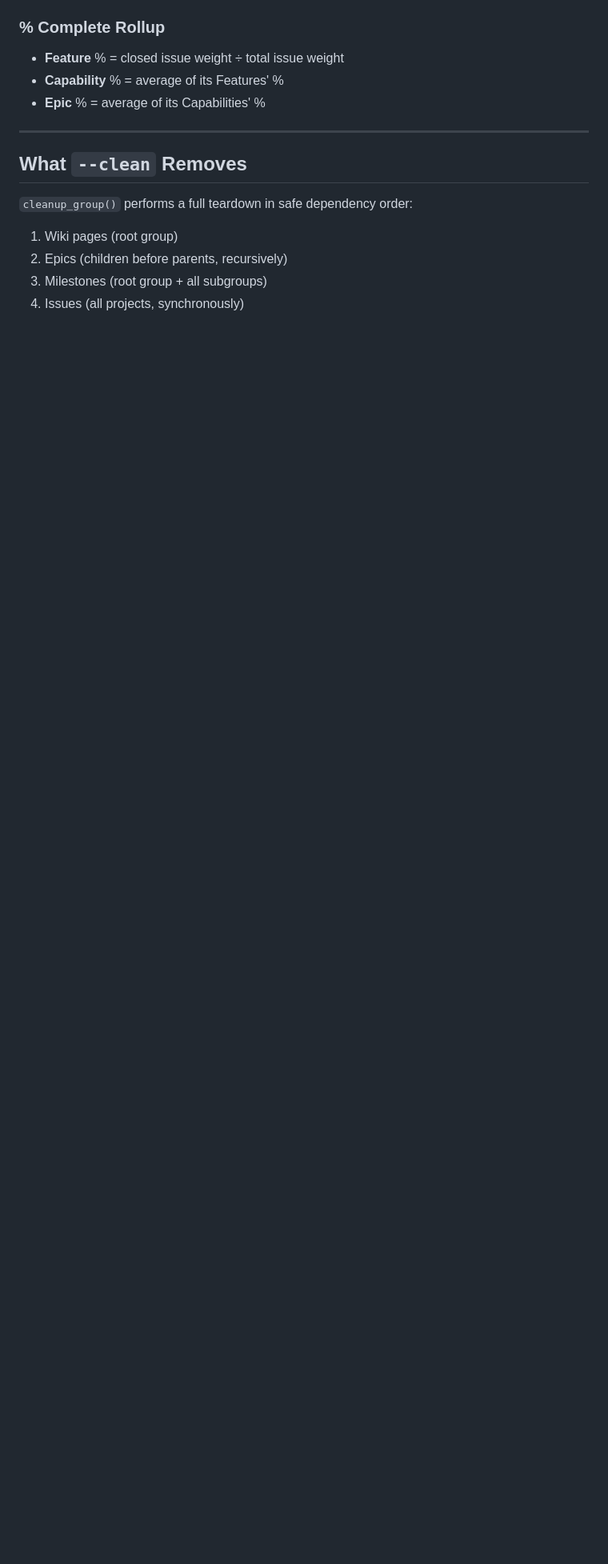
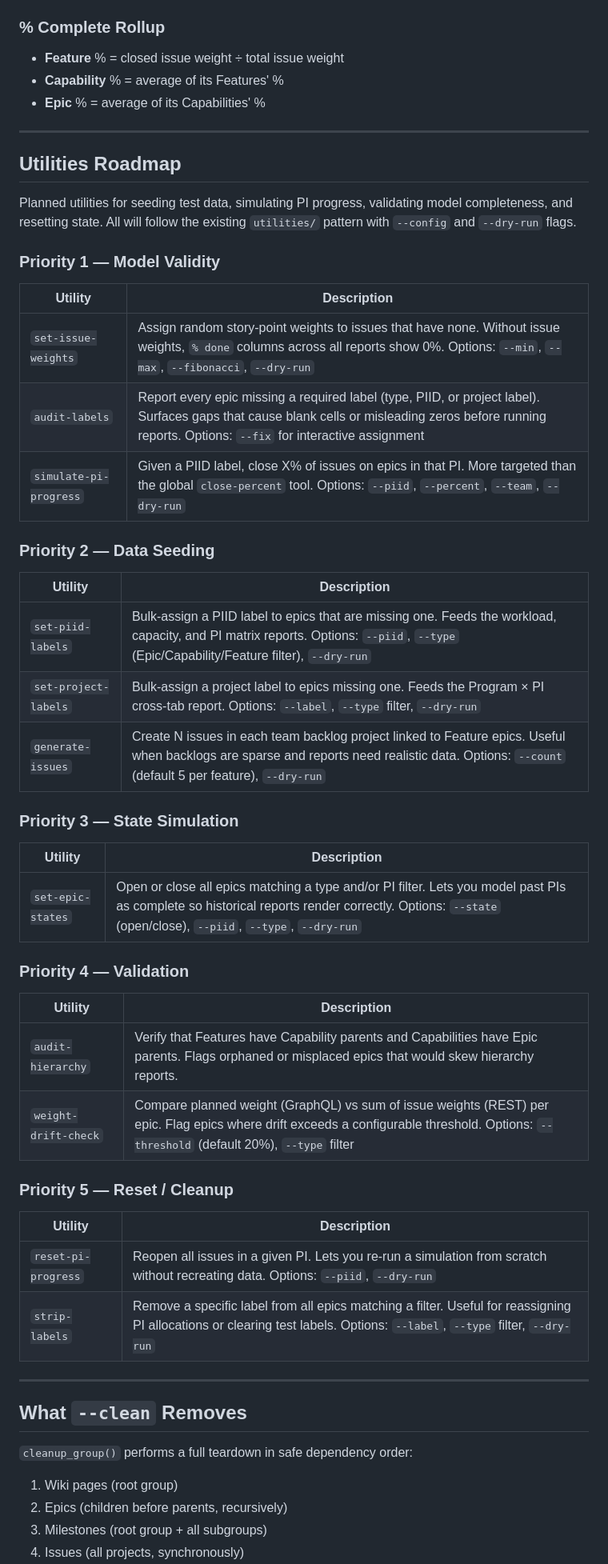
Before and after one commit to beelzabub/nce-safe-simulator, a Markdown page: README.md, the part around the change. Shown at 80% size. Drawn GitHub-style; blank space fills up the shorter version.

Commit message:
Add Utilities Roadmap section to README

```diff
--- a/README.md
+++ b/README.md
@@ -206,6 +206,48 @@ Reports flag items as **At Risk** (⚠️) when `% done < % elapsed through PI`.
 
 ---
 
+## Utilities Roadmap
+
+Planned utilities for seeding test data, simulating PI progress, validating model completeness, and resetting state. All will follow the existing `utilities/` pattern with `--config` and `--dry-run` flags.
+
+### Priority 1 — Model Validity
+
+| Utility | Description |
+|---------|-------------|
+| `set-issue-weights` | Assign random story-point weights to issues that have none. Without issue weights, `% done` columns across all reports show 0%. Options: `--min`, `--max`, `--fibonacci`, `--dry-run` |
+| `audit-labels` | Report every epic missing a required label (type, PIID, or project label). Surfaces gaps that cause blank cells or misleading zeros before running reports. Options: `--fix` for interactive assignment |
+| `simulate-pi-progress` | Given a PIID label, close X% of issues on epics in that PI. More targeted than the global `close-percent` tool. Options: `--piid`, `--percent`, `--team`, `--dry-run` |
+
+### Priority 2 — Data Seeding
+
+| Utility | Description |
+|---------|-------------|
+| `set-piid-labels` | Bulk-assign a PIID label to epics that are missing one. Feeds the workload, capacity, and PI matrix reports. Options: `--piid`, `--type` (Epic/Capability/Feature filter), `--dry-run` |
+| `set-project-labels` | Bulk-assign a project label to epics missing one. Feeds the Program × PI cross-tab report. Options: `--label`, `--type` filter, `--dry-run` |
+| `generate-issues` | Create N issues in each team backlog project linked to Feature epics. Useful when backlogs are sparse and reports need realistic data. Options: `--count` (default 5 per feature), `--dry-run` |
+
+### Priority 3 — State Simulation
+
+| Utility | Description |
+|---------|-------------|
+| `set-epic-states` | Open or close all epics matching a type and/or PI filter. Lets you model past PIs as complete so historical reports render correctly. Options: `--state` (open/close), `--piid`, `--type`, `--dry-run` |
+
+### Priority 4 — Validation
+
+| Utility | Description |
+|---------|-------------|
+| `audit-hierarchy` | Verify that Features have Capability parents and Capabilities have Epic parents. Flags orphaned or misplaced epics that would skew hierarchy reports. |
+| `weight-drift-check` | Compare planned weight (GraphQL) vs sum of issue weights (REST) per epic. Flag epics where drift exceeds a configurable threshold. Options: `--threshold` (default 20%), `--type` filter |
+
+### Priority 5 — Reset / Cleanup
+
+| Utility | Description |
+|---------|-------------|
+| `reset-pi-progress` | Reopen all issues in a given PI. Lets you re-run a simulation from scratch without recreating data. Options: `--piid`, `--dry-run` |
+| `strip-labels` | Remove a specific label from all epics matching a filter. Useful for reassigning PI allocations or clearing test labels. Options: `--label`, `--type` filter, `--dry-run` |
+
+---
+
 ## What `--clean` Removes
 
 `cleanup_group()` performs a full teardown in safe dependency order:
```
